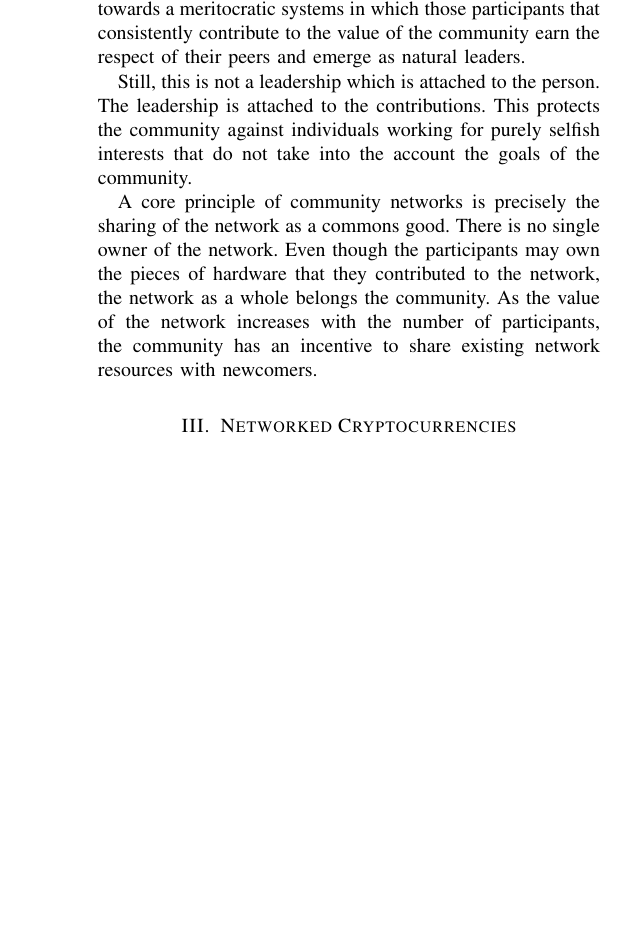
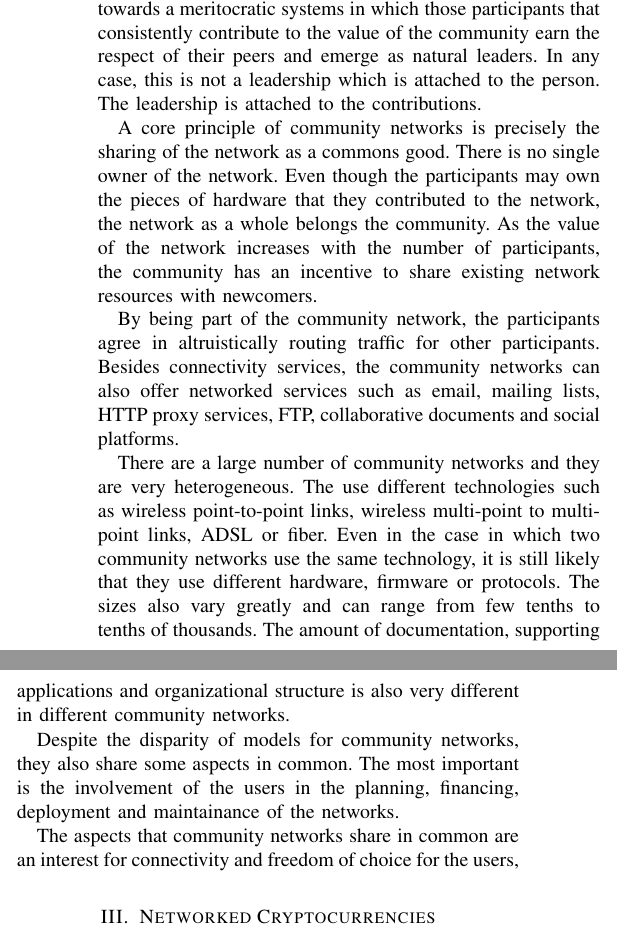
Before and after one commit to jbarcelo/usercentricinternet, a LaTeX paper (paper.tex): part of one column of page 2 of 3 before the commit and two parts of the columns of page 2 of 4 after it, the two joined at a grey line, cut so that both start at the same text, the shorter picture padded with empty space. Compiled offline with LaTeX, dvips and Ghostscript.

Commit message:
expanding community networks

```diff
--- a/paper.tex
+++ b/paper.tex
@@ -598,16 +598,28 @@ Making concessions is necessary in order to achieve common goals.
 All participants are invited to contribute, and contributions are evaluated in an informal process for merit or weaknesses.
 The participants can progressively build up a reputation by making high-quality contributions and helping others to accomplish their goals.
 The organization progressively evolves towards a meritocratic systems in which those participants that consistently contribute to the value of the community earn the respect of their peers and emerge as natural leaders.
-
-Still, this is not a leadership which is attached to the person.
+In any case, this is not a leadership which is attached to the person.
 The leadership is attached to the contributions.
-This protects the community against individuals working for purely selfish interests that do not take into the account the goals of the community.
 
 A core principle of community networks is precisely the sharing of the network as a commons good.
 There is no single owner of the network.
 %In fact there is no owner of the network.
 Even though the participants may own the pieces of hardware that they contributed to the network, the network as a whole belongs the community.
 As the value of the network increases with the number of participants, the community has an incentive to share existing network resources with newcomers.
+
+By being part of the community network, the participants agree in altruistically routing traffic for other participants.
+Besides connectivity services, the community networks can also offer networked services such as email, mailing lists, HTTP proxy services, FTP, collaborative documents and social platforms.
+
+There are a large number of community networks and they are very heterogeneous.
+The use different technologies such as wireless point-to-point links, wireless multi-point to multi-point links, ADSL or fiber.
+Even in the case in which two community networks use the same technology, it is still likely that they use different hardware, firmware or protocols.
+The sizes also vary greatly and can range from few tenths to tenths of thousands.
+The amount of documentation, supporting applications and organizational structure is also very different in different community networks.
+
+Despite the disparity of models for community networks, they also share some aspects in common.
+The most important is the involvement of the users in the planning, financing, deployment and maintainance of the networks.
+
+The aspects that community networks share in common are an interest for connectivity and freedom of choice for the users,
 
 \section{Networked Cryptocurrencies}
 
```
Also changed, not shown: paper.tex (14 more changed lines).
